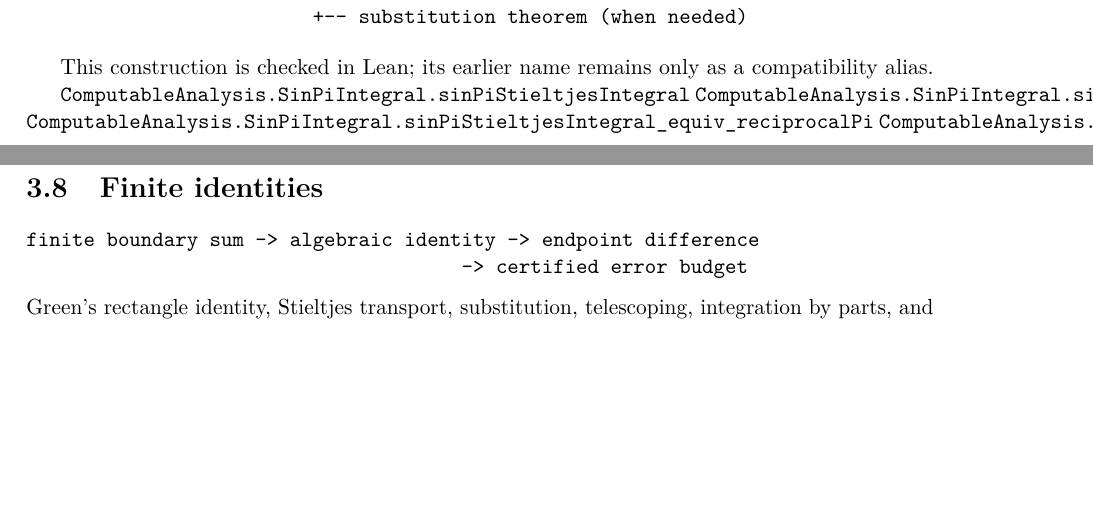
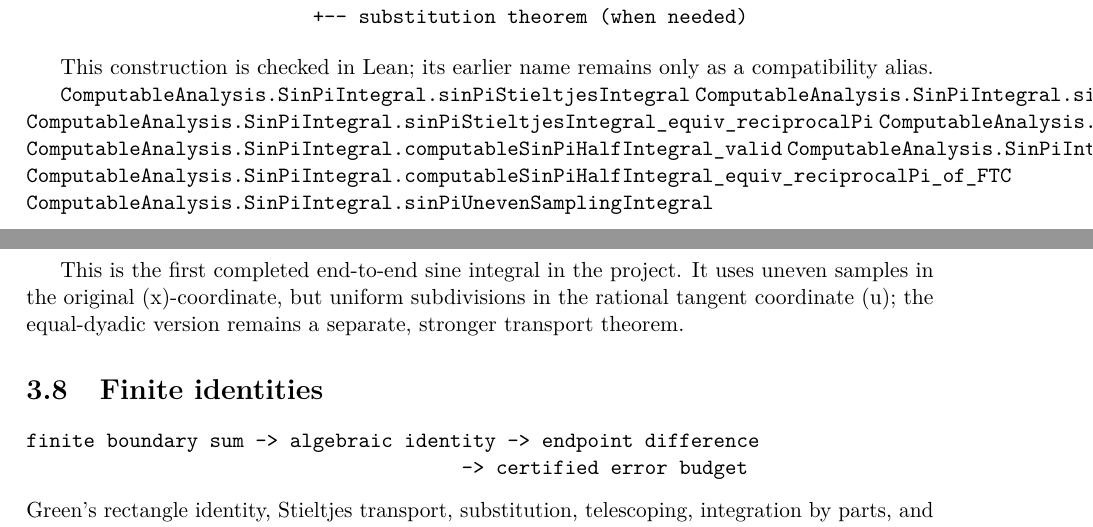
Before and after one commit to liuyao12/computable-analysis, a LaTeX thesis (blueprint/src/web.tex, which reads blueprint/src/03-integrals.tex): two parts of pages 41 and 42 of 60 before the commit and two parts of pages 41 and 42 of 61 after it, joined at a grey line, cut so that both start at the same text, the shorter picture padded with empty space. Compiled offline with pdfLaTeX.

Commit message:
Promote completed Stieltjes sine integral

```diff
--- a/blueprint/src/03-integrals.tex
+++ b/blueprint/src/03-integrals.tex
@@ -538,8 +538,17 @@ compatibility alias.
 \lean{ComputableAnalysis.SinPiIntegral.sinPiStieltjesIntegral}
 \lean{ComputableAnalysis.SinPiIntegral.sinPiStieltjesIntegral_valid}
 \lean{ComputableAnalysis.SinPiIntegral.sinPiStieltjesIntegral_equiv_reciprocalPi}
+\lean{ComputableAnalysis.SinPiIntegral.computableSinPiHalfIntegral}
+\lean{ComputableAnalysis.SinPiIntegral.computableSinPiHalfIntegral_valid}
+\lean{ComputableAnalysis.SinPiIntegral.computableSinPiHalfIntegral_equiv_reciprocalPi}
+\lean{ComputableAnalysis.SinPiIntegral.computableSinPiHalfIntegral_equiv_reciprocalPi_of_FTC}
 \lean{ComputableAnalysis.SinPiIntegral.sinPiUnevenSamplingIntegral}
 \leanok
+
+This is the first completed end-to-end sine integral in the project.  It uses
+uneven samples in the original (x)-coordinate, but uniform subdivisions in
+the rational tangent coordinate (u); the equal-dyadic version remains a
+separate, stronger transport theorem.
 
 \section{Finite identities}
 \label{thm:finite-green-rectangle}
```
